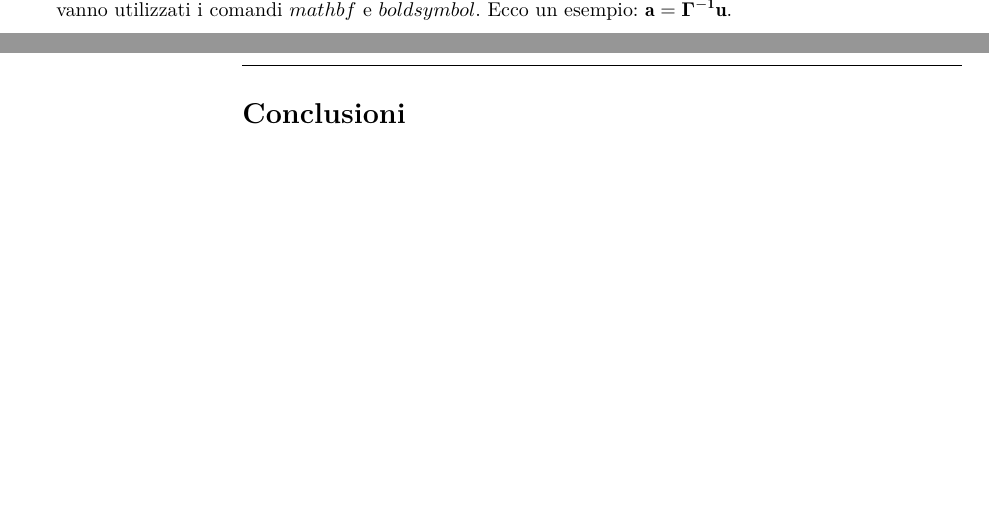
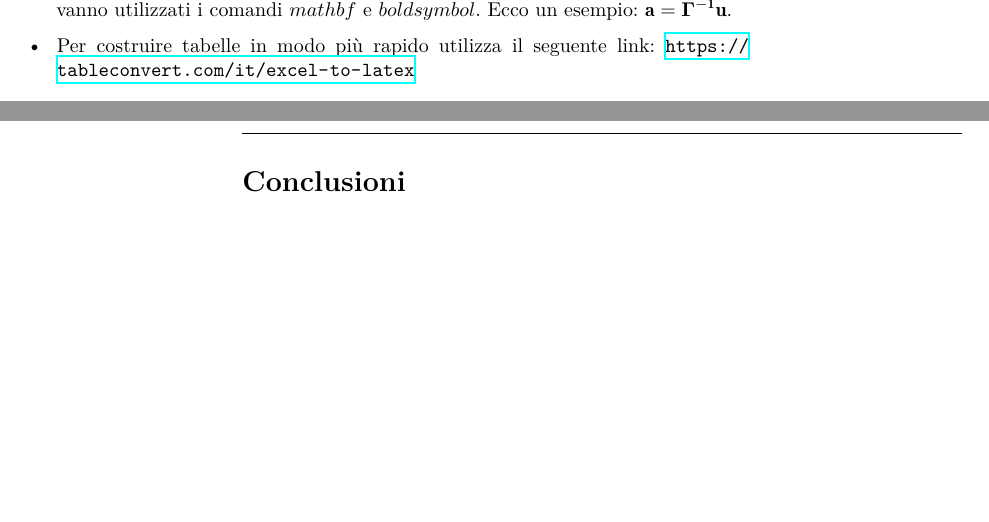
Before and after one commit to a13ssandr0/TesiUnirc, a LaTeX document (book.tex): two parts of pages 38 and 39 of 43, joined at a grey line, cut so that both start at the same text, the shorter picture padded with empty space. Compiled offline with XeLaTeX.

Commit message:
Tabelle veloci

```diff
--- a/book.tex
+++ b/book.tex
@@ -791,7 +791,7 @@ Ecco alcune indicazioni per ottimizzare al meglio il tuo documento:
     fai Ctrl+click (pulsante sx del mouse) sul testo che cerchi nel pdf.
     \item se vuoi scrivere una formula matematica in grassetto, con all'interno simboli, vanno utilizzati
     i comandi $mathbf$ e $boldsymbol$. Ecco un esempio: $\mathbf{a=\boldsymbol{\Gamma}^{-1}u}$.
-
+    \item Per costruire tabelle in modo più rapido utilizza il seguente link: \url{https://tableconvert.com/it/excel-to-latex}
 \end{itemize}
 
 
```
